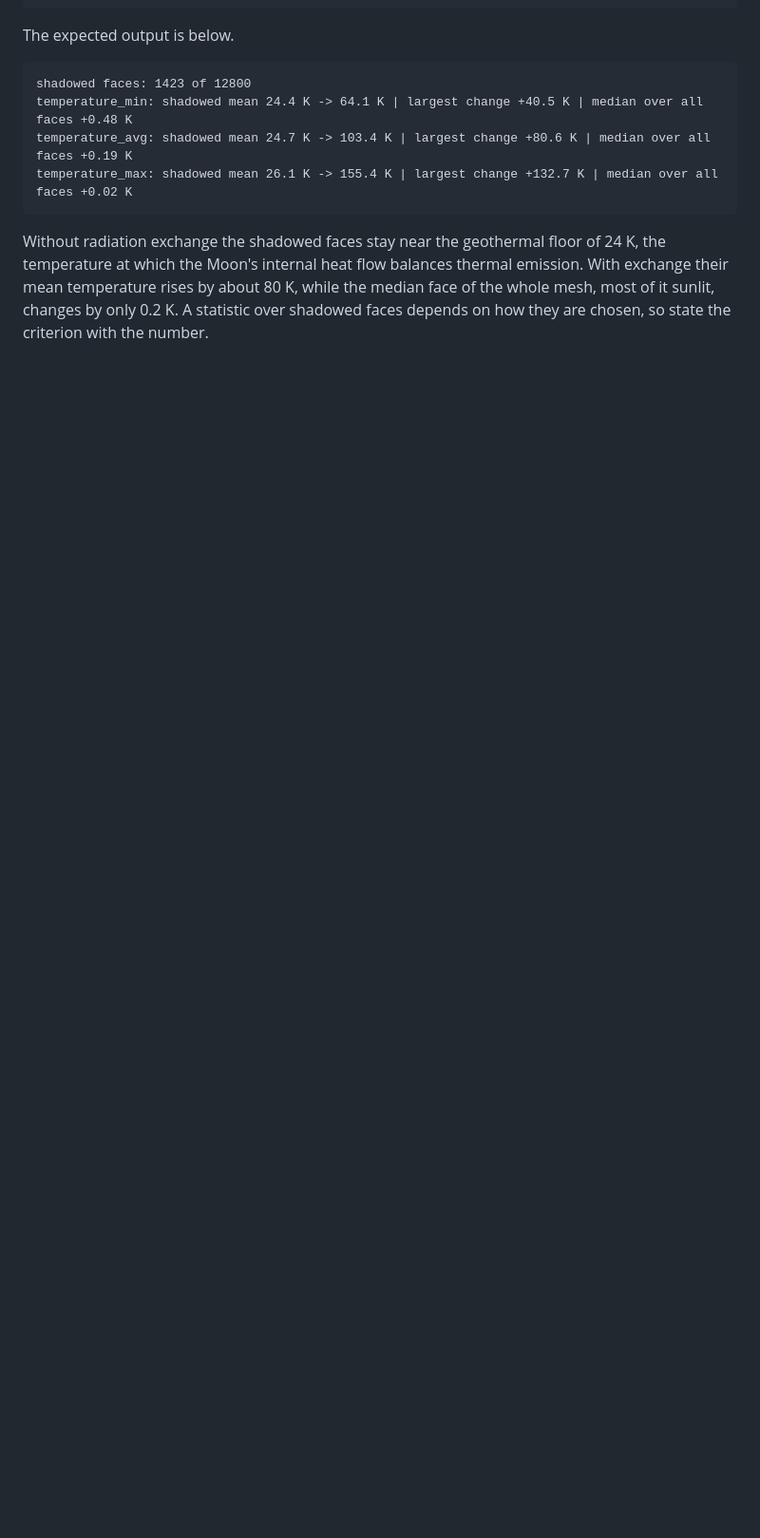
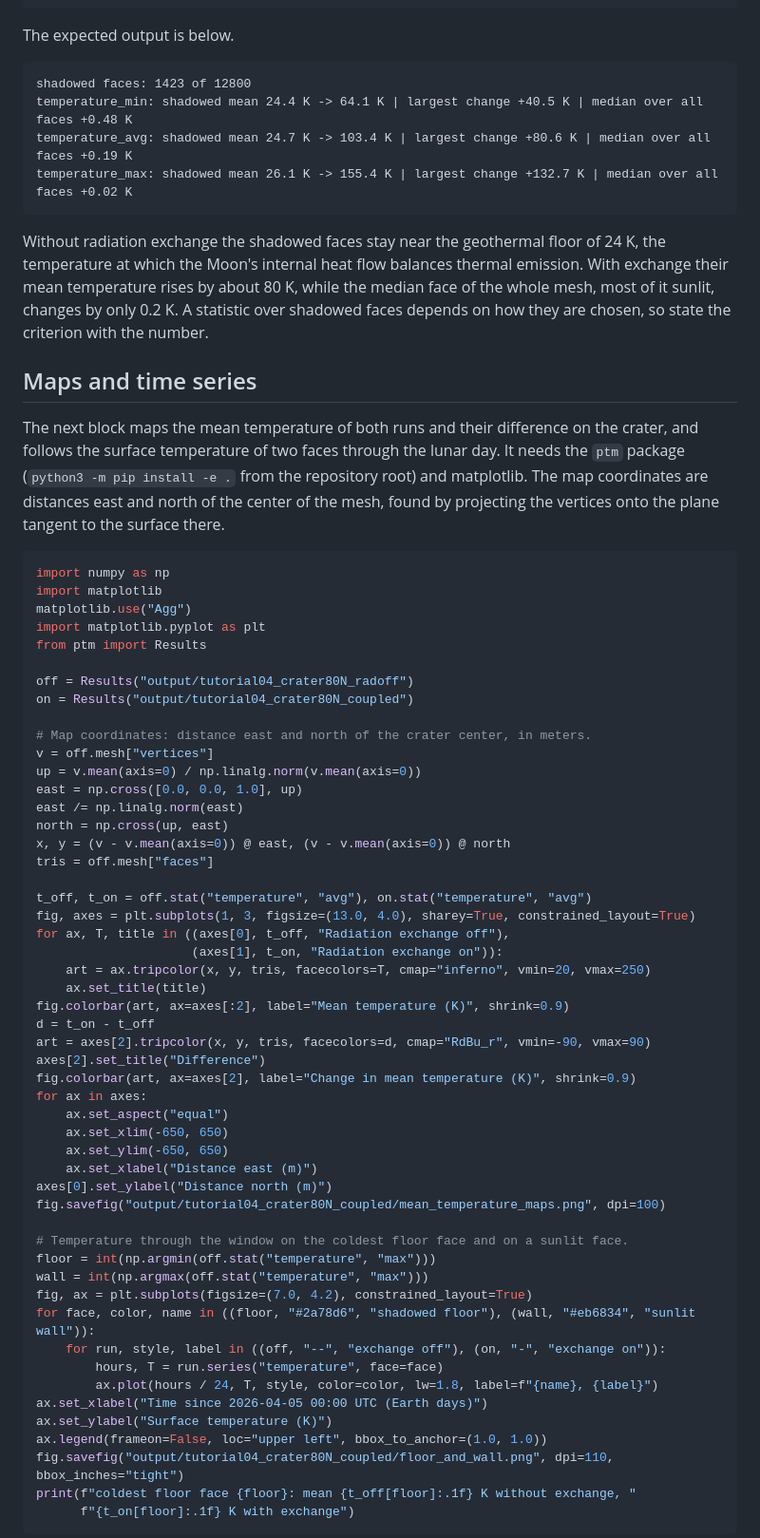
Before and after one commit to phayne/ptm3d, a Markdown page: docs/tutorials/02_crater_radiosity.md, the part around one of its changes. Shown at 95% size. GitHub-like rendering; blank space fills up the shorter version.

Commit message:
docs(tutorial 2): crater maps of mean temperature and time series of a floor and a wall face
Co-Authored-By: Claude Opus 5.5 <noreply@anthropic.com>

````diff
--- a/docs/tutorials/02_crater_radiosity.md
+++ b/docs/tutorials/02_crater_radiosity.md
@@ -105,3 +105,65 @@ their mean temperature rises by about 80 K, while the median face of the whole m
 sunlit, changes by only 0.2 K. A statistic over shadowed faces depends on how they are chosen,
 so state the criterion with the number.
 
+## Maps and time series
+
+The next block maps the mean temperature of both runs and their difference on the crater, and
+follows the surface temperature of two faces through the lunar day. It needs the `ptm` package
+(`python3 -m pip install -e .` from the repository root) and matplotlib. The map coordinates are
+distances east and north of the center of the mesh, found by projecting the vertices onto the
+plane tangent to the surface there.
+
+```python
+import numpy as np
+import matplotlib
+matplotlib.use("Agg")
+import matplotlib.pyplot as plt
+from ptm import Results
+
+off = Results("output/tutorial04_crater80N_radoff")
+on = Results("output/tutorial04_crater80N_coupled")
+
+# Map coordinates: distance east and north of the crater center, in meters.
+v = off.mesh["vertices"]
+up = v.mean(axis=0) / np.linalg.norm(v.mean(axis=0))
+east = np.cross([0.0, 0.0, 1.0], up)
+east /= np.linalg.norm(east)
+north = np.cross(up, east)
+x, y = (v - v.mean(axis=0)) @ east, (v - v.mean(axis=0)) @ north
+tris = off.mesh["faces"]
+
+t_off, t_on = off.stat("temperature", "avg"), on.stat("temperature", "avg")
+fig, axes = plt.subplots(1, 3, figsize=(13.0, 4.0), sharey=True, constrained_layout=True)
+for ax, T, title in ((axes[0], t_off, "Radiation exchange off"),
+                     (axes[1], t_on, "Radiation exchange on")):
+    art = ax.tripcolor(x, y, tris, facecolors=T, cmap="inferno", vmin=20, vmax=250)
+    ax.set_title(title)
+fig.colorbar(art, ax=axes[:2], label="Mean temperature (K)", shrink=0.9)
+d = t_on - t_off
+art = axes[2].tripcolor(x, y, tris, facecolors=d, cmap="RdBu_r", vmin=-90, vmax=90)
+axes[2].set_title("Difference")
+fig.colorbar(art, ax=axes[2], label="Change in mean temperature (K)", shrink=0.9)
+for ax in axes:
+    ax.set_aspect("equal")
+    ax.set_xlim(-650, 650)
+    ax.set_ylim(-650, 650)
+    ax.set_xlabel("Distance east (m)")
+axes[0].set_ylabel("Distance north (m)")
+fig.savefig("output/tutorial04_crater80N_coupled/mean_temperature_maps.png", dpi=100)
+
+# Temperature through the window on the coldest floor face and on a sunlit face.
+floor = int(np.argmin(off.stat("temperature", "max")))
+wall = int(np.argmax(off.stat("temperature", "max")))
+fig, ax = plt.subplots(figsize=(7.0, 4.2), constrained_layout=True)
+for face, color, name in ((floor, "#2a78d6", "shadowed floor"), (wall, "#eb6834", "sunlit wall")):
+    for run, style, label in ((off, "--", "exchange off"), (on, "-", "exchange on")):
+        hours, T = run.series("temperature", face=face)
+        ax.plot(hours / 24, T, style, color=color, lw=1.8, label=f"{name}, {label}")
+ax.set_xlabel("Time since 2026-04-05 00:00 UTC (Earth days)")
+ax.set_ylabel("Surface temperature (K)")
+ax.legend(frameon=False, loc="upper left", bbox_to_anchor=(1.0, 1.0))
+fig.savefig("output/tutorial04_crater80N_coupled/floor_and_wall.png", dpi=110, bbox_inches="tight")
+print(f"coldest floor face {floor}: mean {t_off[floor]:.1f} K without exchange, "
+      f"{t_on[floor]:.1f} K with exchange")
+```
+
````
Also changed, not shown: other parts of docs/tutorials/02_crater_radiosity.md (+18 -0 lines), docs/tutorials/images/02_crater_floor_and_wall.png (added), docs/tutorials/images/02_crater_mean_temperature.png (added).
